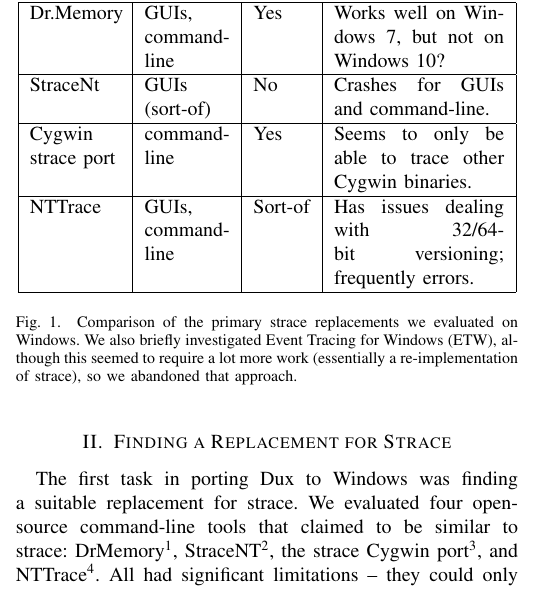
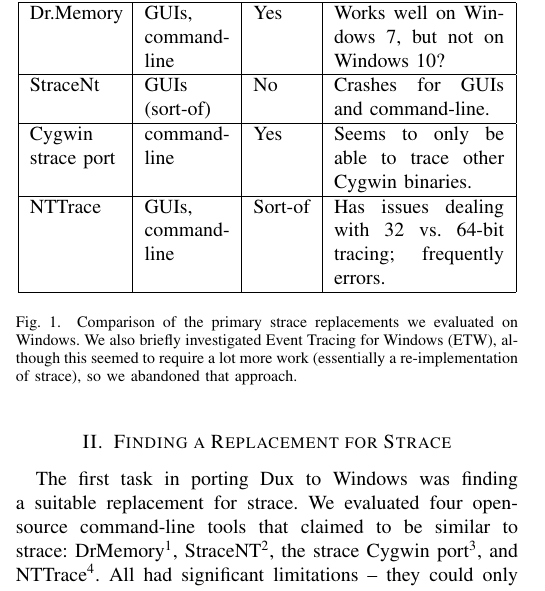
Before and after one commit to kelloggm/dux, a LaTeX paper (report-om/dux.tex): part of one column of page 1 of 2, cut so that both start at the same text. Compiled offline with pdfLaTeX; a missing font is replaced by an installed copy or a similar font; a LaTeX package or settings file that is missing is left out.

Commit message:
Minor change to report formatting

```diff
--- a/report-om/dux.tex
+++ b/report-om/dux.tex
@@ -95,7 +95,7 @@
  Dr.Memory & GUIs, command-line & Yes & Works well on Windows 7, but not on Windows 10? \\ \hline
  StraceNt & GUIs (sort-of) & No & Crashes for GUIs and command-line. \\ \hline
 Cygwin strace port & command-line & Yes & Seems to only be able to trace other Cygwin binaries. \\ \hline
-NTTrace & GUIs, command-line & Sort-of & Has issues dealing with 32/64-bit versioning; frequently errors. \\
+NTTrace & GUIs, command-line & Sort-of & Has issues dealing with 32 vs. 64-bit tracing; frequently errors. \\
  \hline
 \end{tabular}
 \end{center}
```
